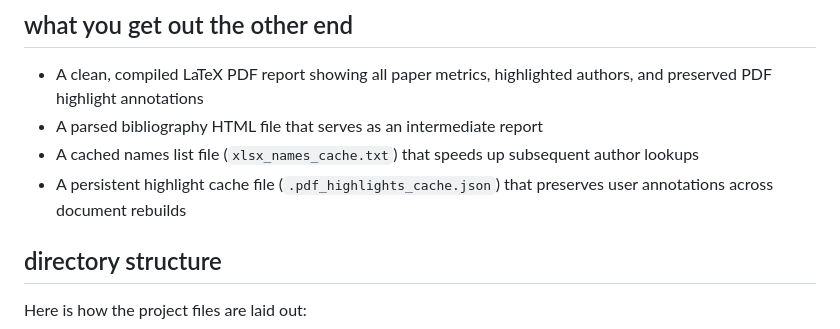
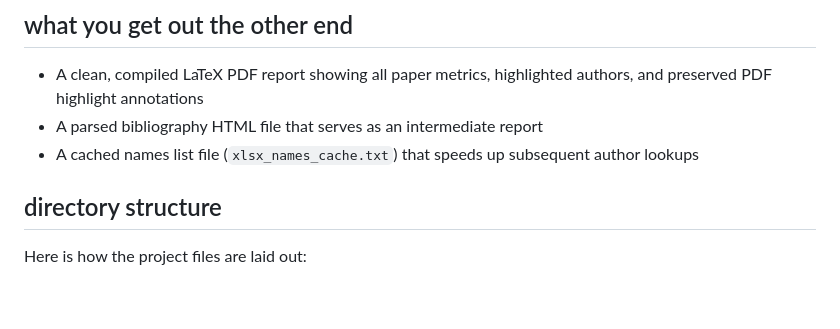
Before and after one commit to sofilip/litresearch, a Markdown page: README.md, the part around the change. GitHub-like rendering; blank space fills up the shorter version.

```diff
--- a/README.md
+++ b/README.md
@@ -87,7 +87,6 @@ When reviewing generated PDF summaries, you can highlight important text directl
 - A clean, compiled LaTeX PDF report showing all paper metrics, highlighted authors, and preserved PDF highlight annotations
 - A parsed bibliography HTML file that serves as an intermediate report
 - A cached names list file (`xlsx_names_cache.txt`) that speeds up subsequent author lookups
-- A persistent highlight cache file (`.pdf_highlights_cache.json`) that preserves user annotations across document rebuilds
 
 ## directory structure
 
```
